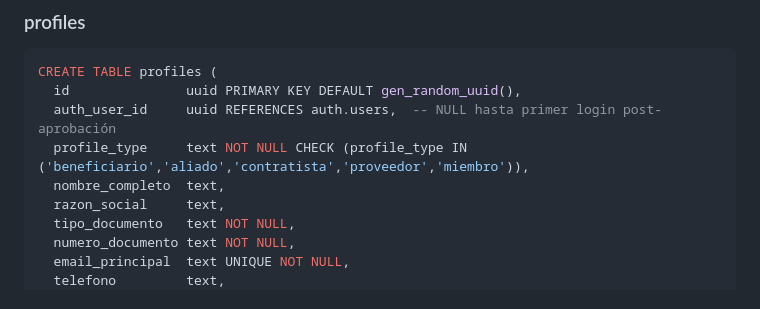
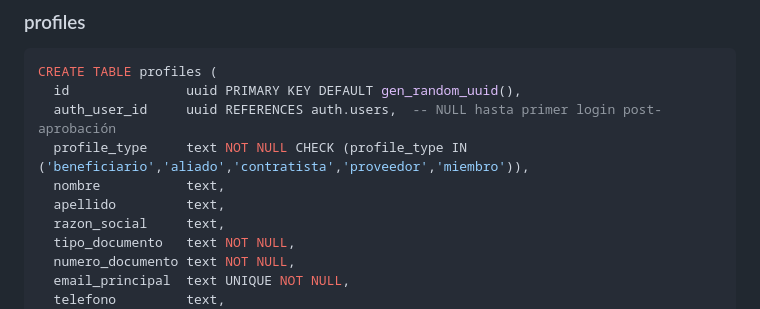
Before and after one commit to conductaetica-DEI/Diverso_Conecta, a Markdown page: docs/ARCHITECTURE.md, the part around the change. GitHub-like rendering.

Commit message:
docs(schema): nombre_completo → nombre + apellido en profiles
Alinear documentación con schema real (001_schema.sql, commit 6d9bc4d).

Co-Authored-By: Claude Opus 4.6 <noreply@anthropic.com>

```diff
--- a/docs/ARCHITECTURE.md
+++ b/docs/ARCHITECTURE.md
@@ -62,7 +62,8 @@ CREATE TABLE profiles (
   id               uuid PRIMARY KEY DEFAULT gen_random_uuid(),
   auth_user_id     uuid REFERENCES auth.users,  -- NULL hasta primer login post-aprobación
   profile_type     text NOT NULL CHECK (profile_type IN ('beneficiario','aliado','contratista','proveedor','miembro')),
-  nombre_completo  text,
+  nombre           text,
+  apellido         text,
   razon_social     text,
   tipo_documento   text NOT NULL,
   numero_documento text NOT NULL,
```
